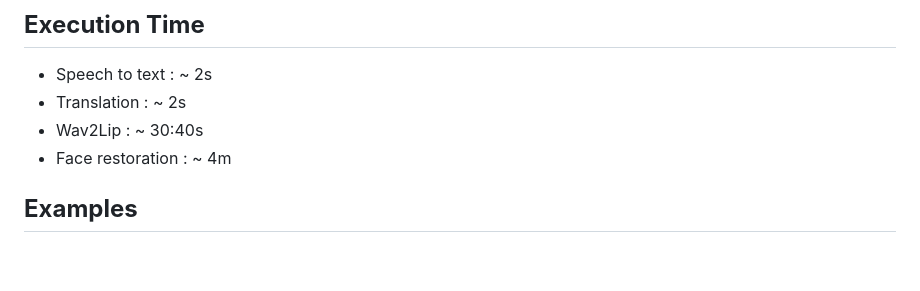
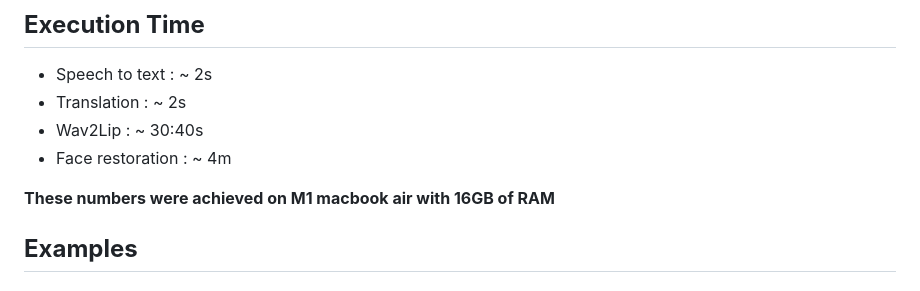
Before and after one commit to Aylore/Arabic-Voice-Interface-for-City-Operation-Center, a Markdown page: README.md, the part around the change. GitHub-like rendering; blank space fills up the shorter version.

Commit message:
add device used

```diff
--- a/README.md
+++ b/README.md
@@ -151,6 +151,7 @@ To get started with the project, follow these steps:
 *   Wav2Lip : ~ 30:40s
 *   Face restoration : ~ 4m
 
+**These numbers were achieved on M1 macbook air with 16GB of RAM**
 
 
 ## **Examples**
```
